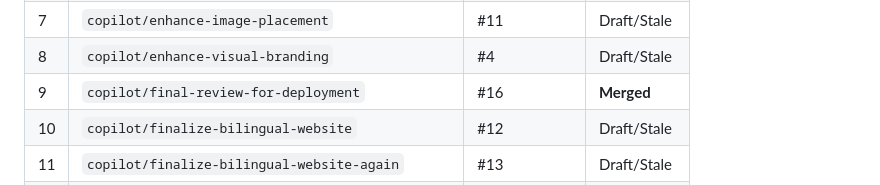
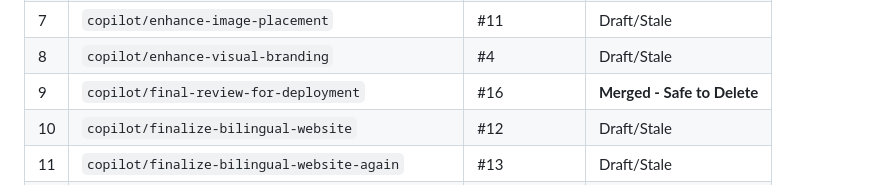
Before and after one commit to sweji96-create/Legend_versionwebsite, a Markdown page: BRANCH_CLEANUP.md, the part around the change. GitHub-like rendering.

Commit message:
Address code review feedback on documentation clarity
Co-authored-by: sweji96-create <252388796+sweji96-create@users.noreply.github.com>

```diff
--- a/BRANCH_CLEANUP.md
+++ b/BRANCH_CLEANUP.md
@@ -31,7 +31,7 @@ The following 17 branches are stale and should be deleted:
 | 6 | `copilot/enhance-brand-visuals` | #3 | Draft/Stale |
 | 7 | `copilot/enhance-image-placement` | #11 | Draft/Stale |
 | 8 | `copilot/enhance-visual-branding` | #4 | Draft/Stale |
-| 9 | `copilot/final-review-for-deployment` | #16 | **Merged** |
+| 9 | `copilot/final-review-for-deployment` | #16 | **Merged - Safe to Delete** |
 | 10 | `copilot/finalize-bilingual-website` | #12 | Draft/Stale |
 | 11 | `copilot/finalize-bilingual-website-again` | #13 | Draft/Stale |
 | 12 | `copilot/improve-website-responsive-design` | - | Stale |
```
Also changed, not shown: SYNCHRONIZATION_REPORT.md (+2 -2 lines).
